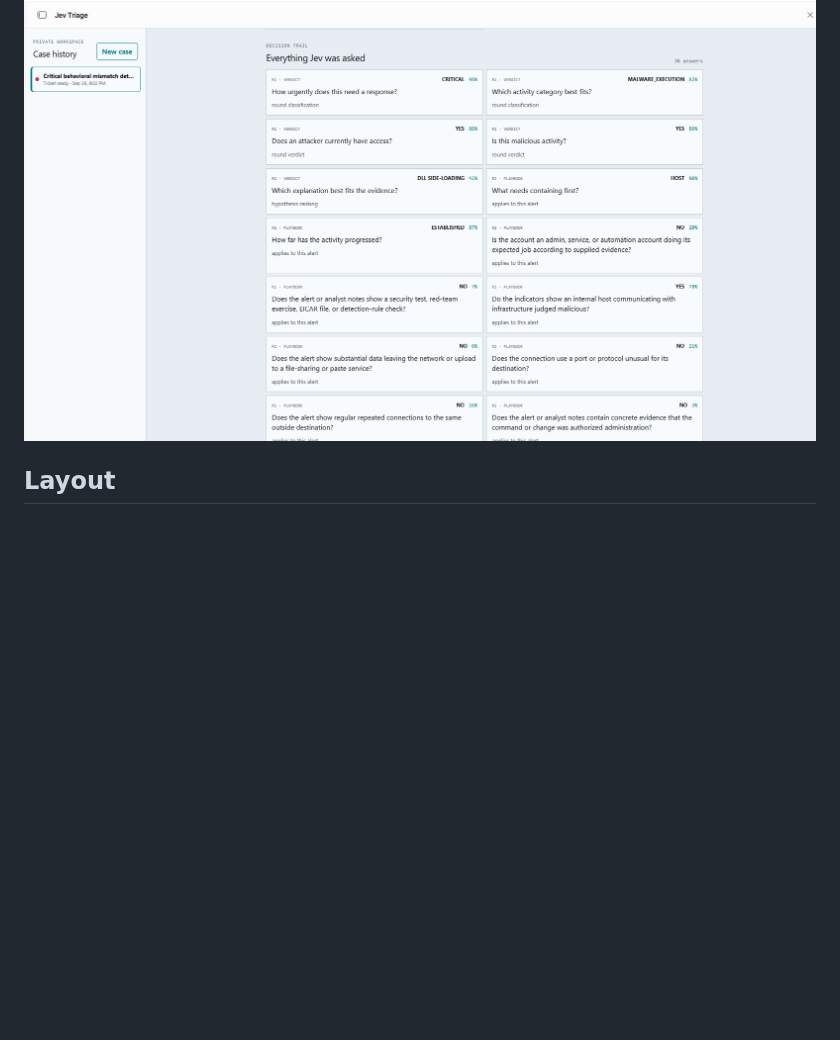
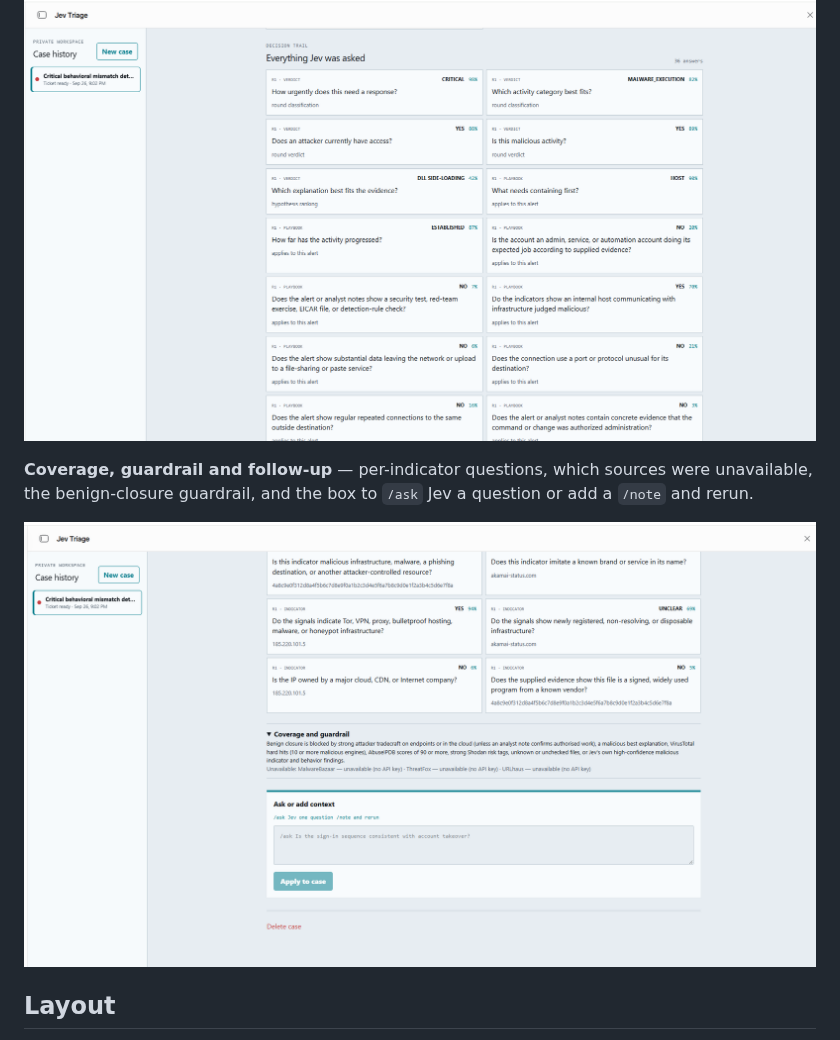
Before and after one commit to Haresh33/Jev-Triage, a Markdown page: README.md, the part around the change. Rendered like a GitHub page; pictures changed too: docs/screenshots/06-guardrail-and-ask.png (added); blank space fills up the shorter version.

Commit message:
Add guardrail and ask/note screenshot to README
Co-Authored-By: Claude Opus 5.5 <noreply@anthropic.com>
Claude-Session: https://claude.ai/code/session_01TG5vci7nSANAHJjRdk2jo3

```diff
--- a/README.md
+++ b/README.md
@@ -55,6 +55,10 @@ unresolved ("not stated") evidence, and the decision trail.
 
 ![Decision trail](docs/screenshots/05-decision-trail.png)
 
+**Coverage, guardrail and follow-up** — per-indicator questions, which sources were unavailable, the benign-closure guardrail, and the box to `/ask` Jev a question or add a `/note` and rerun.
+
+![Coverage, guardrail and follow-up](docs/screenshots/06-guardrail-and-ask.png)
+
 ## Layout
 
 - `server/src/` — triage engine (`triage.ts`), behaviour analyser (`behavior.ts`),
```
